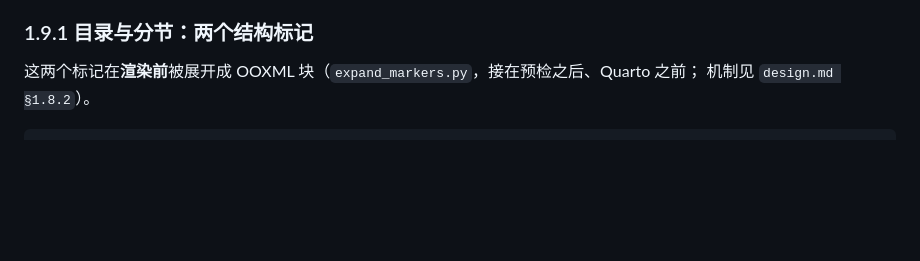
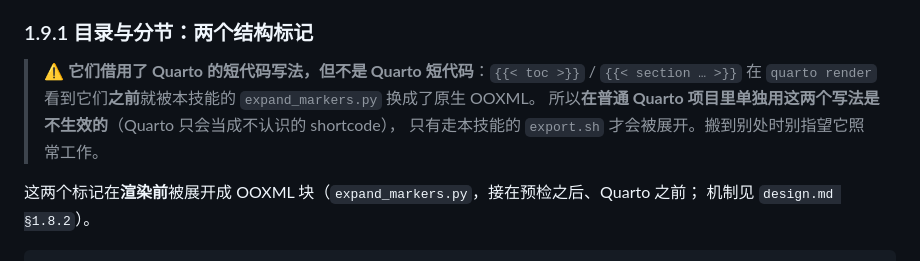
Before and after one commit to ls-open/md-to-word, a Markdown page: references/reference.md, the part around the change. Rendered like a GitHub page; blank space fills up the shorter version.

Commit message:
docs(reference): 点明 {{< toc >}}/{{< section >}} 不是 Quarto 短代码
Quarto 核心维护者 cderv 在 community discussion 里指出：这两个标记借用了
Quarto 的短代码写法，但实际由 expand_markers.py 在 quarto render 之前就替换成
原生 OOXML，因此在普通 Quarto 项目里单独使用不生效。

§1.9.1 此前只讲了「渲染前被展开」的机制，读者据此看不出「这不是标准语法、
搬到别处会失效」。补一条前置警告。

```diff
--- a/references/reference.md
+++ b/references/reference.md
@@ -336,6 +336,11 @@ $$Y = a + bX$$ {#eq-model1}
 
 ### 1.9.1 目录与分节：两个结构标记
 
+> ⚠ **它们借用了 Quarto 的短代码写法，但不是 Quarto 短代码**：`{{< toc >}}` / `{{< section … >}}`
+> 在 `quarto render` 看到它们**之前**就被本技能的 `expand_markers.py` 换成了原生 OOXML。
+> 所以**在普通 Quarto 项目里单独用这两个写法是不生效的**（Quarto 只会当成不认识的 shortcode），
+> 只有走本技能的 `export.sh` 才会被展开。搬到别处时别指望它照常工作。
+
 这两个标记在**渲染前**被展开成 OOXML 块（`expand_markers.py`，接在预检之后、Quarto 之前；
 机制见 `design.md §1.8.2`）。
 
```
